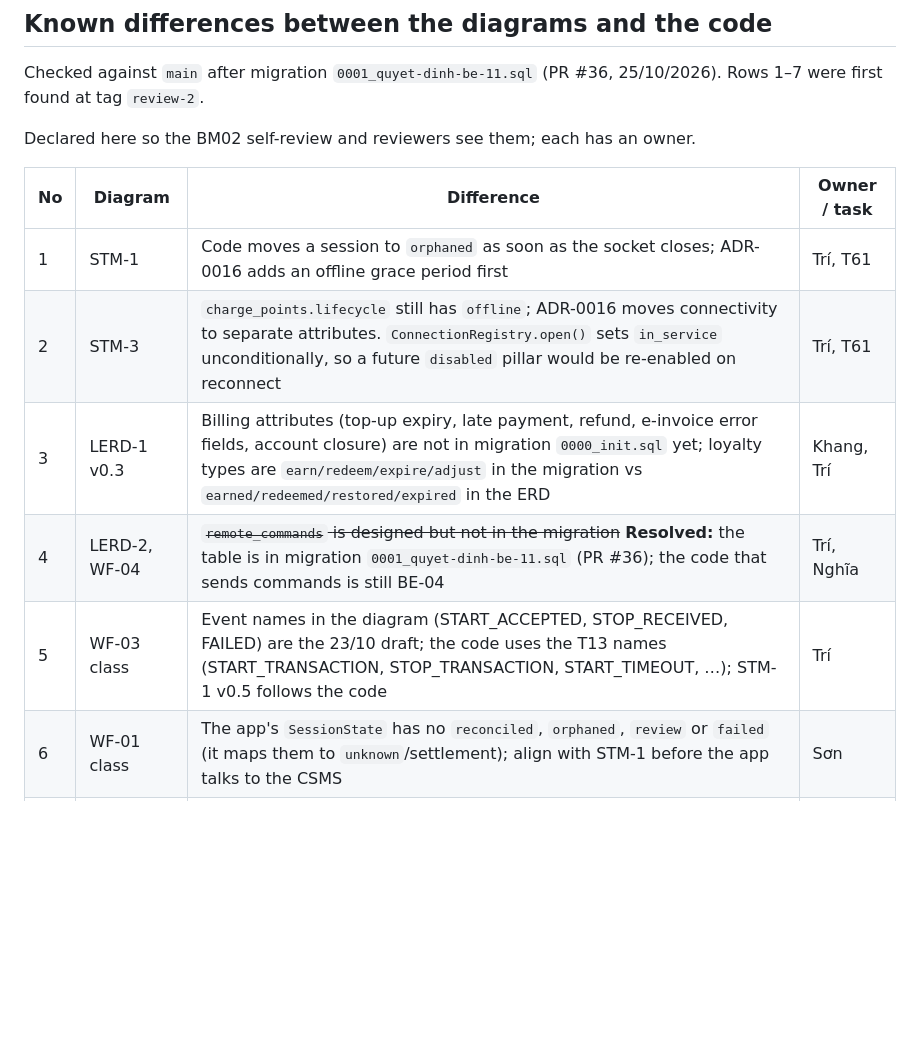
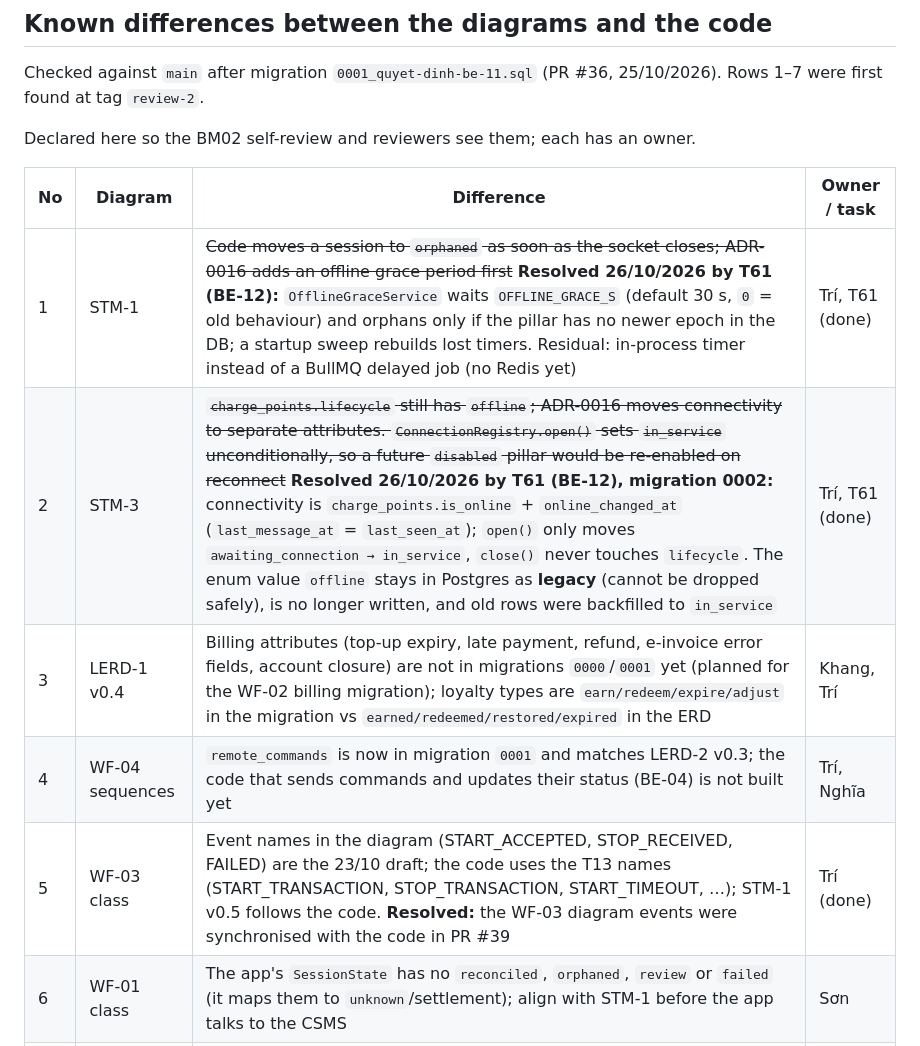
Before and after one commit to PowerMeApp/powerme, a Markdown page: diagrams/README.md, the part around the change. GitHub-like rendering; blank space fills up the shorter version.

Commit message:
fix(docs): diagrams/README — khoi phuc noi dung v0.4 cua An o dong 3-4, giu dong 1, 2, 5 da giai quyet
Commit gop truoc (do Tri) dao nguoc hai phia nen mat dong 3, 4 moi cua An va de lai dong 1, 2, 5 chua giai quyet. Sua lai: lay ban goc cua An, chi thay dong 1, 2, 5 bang dong cua main (da giai quyet boi T61 va #39).

Co-Authored-By: Claude Sonnet 5.5 <noreply@anthropic.com>

```diff
--- a/diagrams/README.md
+++ b/diagrams/README.md
@@ -27,10 +27,10 @@ Declared here so the BM02 self-review and reviewers see them; each has an owner.
 
 | No | Diagram | Difference | Owner / task |
 |---|---|---|---|
-| 1 | STM-1 | Code moves a session to `orphaned` as soon as the socket closes; ADR-0016 adds an offline grace period first | Trí, T61 |
-| 2 | STM-3 | `charge_points.lifecycle` still has `offline`; ADR-0016 moves connectivity to separate attributes. `ConnectionRegistry.open()` sets `in_service` unconditionally, so a future `disabled` pillar would be re-enabled on reconnect | Trí, T61 |
-| 3 | LERD-1 v0.3 | Billing attributes (top-up expiry, late payment, refund, e-invoice error fields, account closure) are not in migration `0000_init.sql` yet; loyalty types are `earn/redeem/expire/adjust` in the migration vs `earned/redeemed/restored/expired` in the ERD | Khang, Trí |
-| 4 | LERD-2, WF-04 | ~~`remote_commands` is designed but not in the migration~~ **Resolved:** the table is in migration `0001_quyet-dinh-be-11.sql` (PR #36); the code that sends commands is still BE-04 | Trí, Nghĩa |
-| 5 | WF-03 class | Event names in the diagram (START_ACCEPTED, STOP_RECEIVED, FAILED) are the 23/10 draft; the code uses the T13 names (START_TRANSACTION, STOP_TRANSACTION, START_TIMEOUT, …); STM-1 v0.5 follows the code | Trí |
+| 1 | STM-1 | ~~Code moves a session to `orphaned` as soon as the socket closes; ADR-0016 adds an offline grace period first~~ **Resolved 26/10/2026 by T61 (BE-12):** `OfflineGraceService` waits `OFFLINE_GRACE_S` (default 30 s, `0` = old behaviour) and orphans only if the pillar has no newer epoch in the DB; a startup sweep rebuilds lost timers. Residual: in-process timer instead of a BullMQ delayed job (no Redis yet) | Trí, T61 (done) |
+| 2 | STM-3 | ~~`charge_points.lifecycle` still has `offline`; ADR-0016 moves connectivity to separate attributes. `ConnectionRegistry.open()` sets `in_service` unconditionally, so a future `disabled` pillar would be re-enabled on reconnect~~ **Resolved 26/10/2026 by T61 (BE-12), migration 0002:** connectivity is `charge_points.is_online` + `online_changed_at` (`last_message_at` = `last_seen_at`); `open()` only moves `awaiting_connection → in_service`, `close()` never touches `lifecycle`. The enum value `offline` stays in Postgres as **legacy** (cannot be dropped safely), is no longer written, and old rows were backfilled to `in_service` | Trí, T61 (done) |
+| 3 | LERD-1 v0.4 | Billing attributes (top-up expiry, late payment, refund, e-invoice error fields, account closure) are not in migrations `0000`/`0001` yet (planned for the WF-02 billing migration); loyalty types are `earn/redeem/expire/adjust` in the migration vs `earned/redeemed/restored/expired` in the ERD | Khang, Trí |
+| 4 | WF-04 sequences | `remote_commands` is now in migration `0001` and matches LERD-2 v0.3; the code that sends commands and updates their status (BE-04) is not built yet | Trí, Nghĩa |
+| 5 | WF-03 class | Event names in the diagram (START_ACCEPTED, STOP_RECEIVED, FAILED) are the 23/10 draft; the code uses the T13 names (START_TRANSACTION, STOP_TRANSACTION, START_TIMEOUT, …); STM-1 v0.5 follows the code. **Resolved:** the WF-03 diagram events were synchronised with the code in PR #39 | Trí (done) |
 | 6 | WF-01 class | The app's `SessionState` has no `reconciled`, `orphaned`, `review` or `failed` (it maps them to `unknown`/settlement); align with STM-1 before the app talks to the CSMS | Sơn |
 | 7 | CD-5 | `PillarController` (HTTP endpoints) is planned; the service layer and the connection check are in code (PR #33) | Ân |
```
